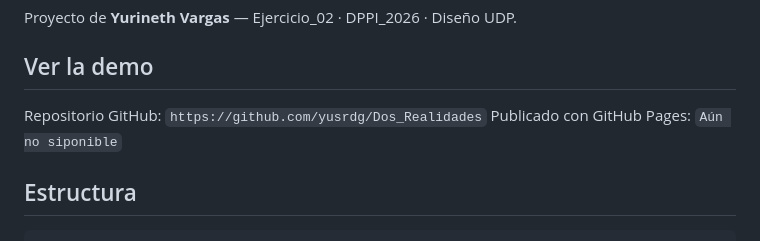
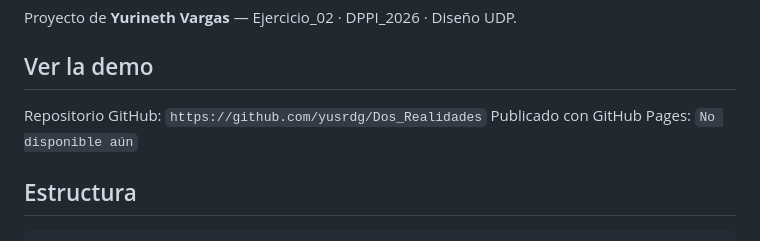
Before and after one commit to yusrdg/Dos_Realidades, a Markdown page: README.md, the part around the change. Rendered like a GitHub page.

Commit message:
Update GitHub Pages availability status in README

```diff
--- a/README.md
+++ b/README.md
@@ -9,7 +9,7 @@ Proyecto de **Yurineth Vargas** — Ejercicio_02 · DPPI_2026 · Diseño UDP.
 ## Ver la demo
 
 Repositorio GitHub: `https://github.com/yusrdg/Dos_Realidades`
-Publicado con GitHub Pages: `Aún no siponible`
+Publicado con GitHub Pages: `No disponible aún`
 
 ## Estructura
 
```
